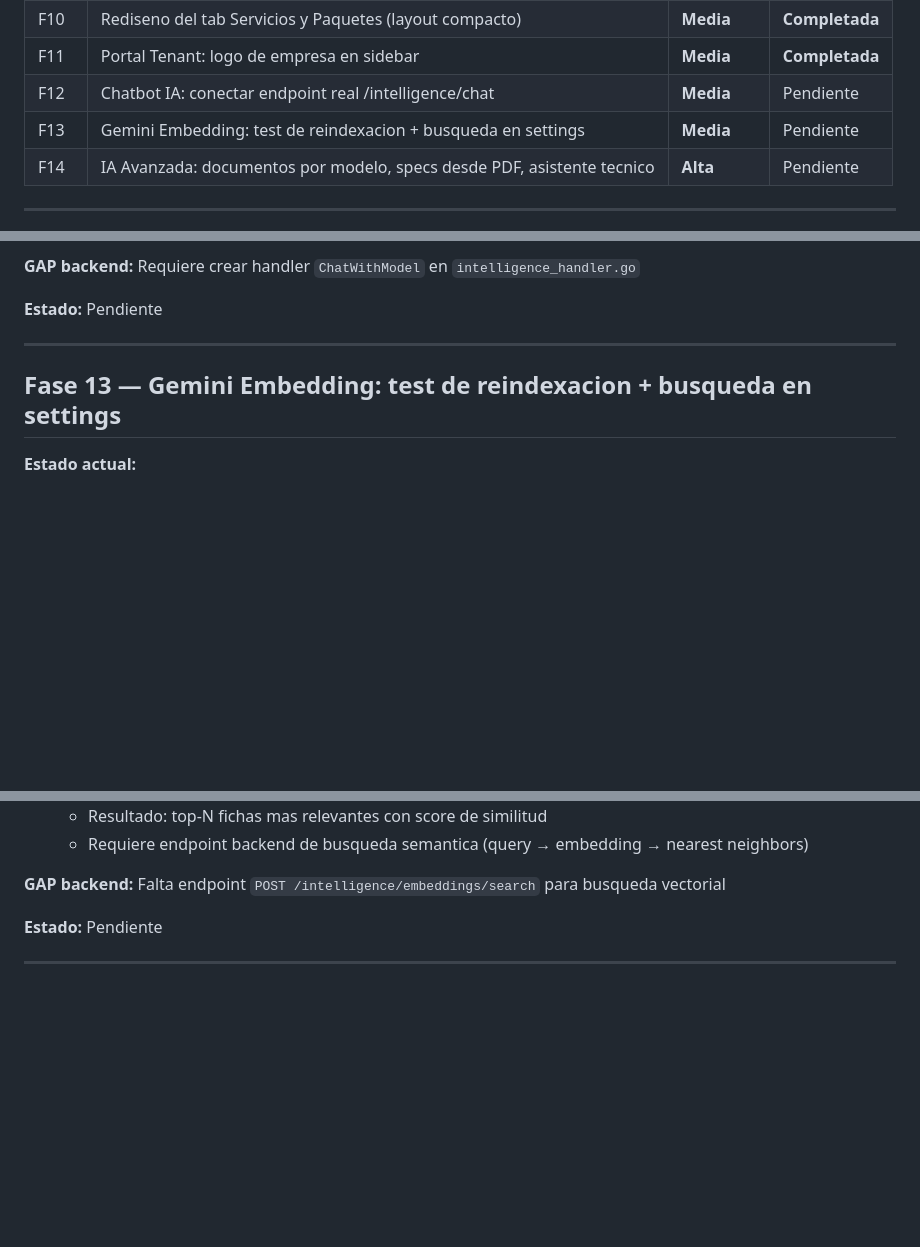
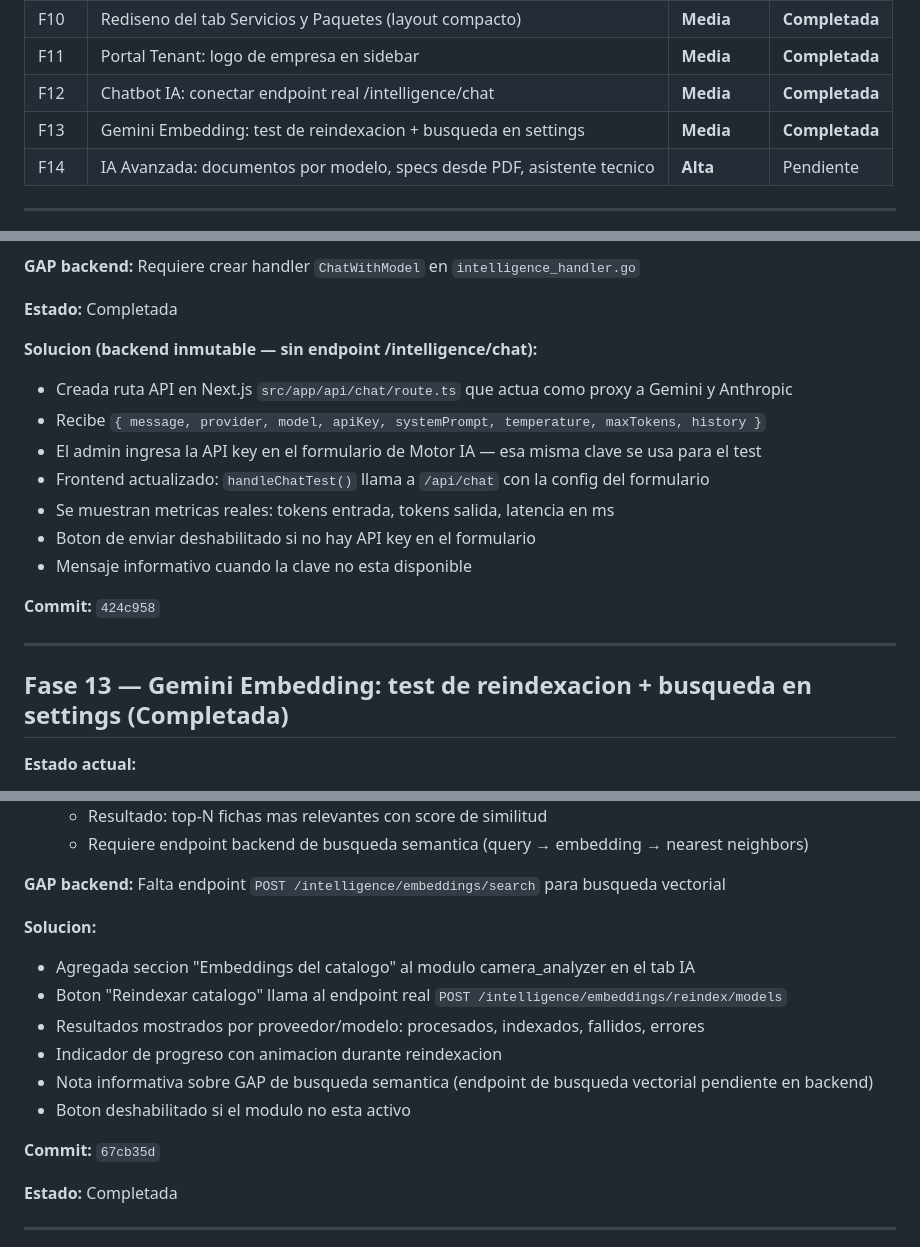
Before and after one commit to CB-Luna/plataforma-cctv, a Markdown page: .github/PLAN_DE_ACCION.md, 3 parts joined by grey strips. GitHub-like rendering; blank space fills up the shorter version.

Commit message:
docs: actualizar PLAN_DE_ACCION F12 y F13 completadas

```diff
--- a/.github/PLAN_DE_ACCION.md
+++ b/.github/PLAN_DE_ACCION.md
@@ -31,8 +31,8 @@ Al terminar cualquier fase:
 | F9 | Audit: identificar componentes que muestran UUID como texto | **Alta** | **Completada** |
 | F10 | Rediseno del tab Servicios y Paquetes (layout compacto) | **Media** | **Completada** |
 | F11 | Portal Tenant: logo de empresa en sidebar | **Media** | **Completada** |
-| F12 | Chatbot IA: conectar endpoint real /intelligence/chat | **Media** | Pendiente |
-| F13 | Gemini Embedding: test de reindexacion + busqueda en settings | **Media** | Pendiente |
+| F12 | Chatbot IA: conectar endpoint real /intelligence/chat | **Media** | **Completada** |
+| F13 | Gemini Embedding: test de reindexacion + busqueda en settings | **Media** | **Completada** |
 | F14 | IA Avanzada: documentos por modelo, specs desde PDF, asistente tecnico | **Alta** | Pendiente |
 
 ---
@@ -190,11 +190,22 @@ Al terminar cualquier fase:
 
 **GAP backend:** Requiere crear handler `ChatWithModel` en `intelligence_handler.go`
 
-**Estado:** Pendiente
+**Estado:** Completada
+
+**Solucion (backend inmutable — sin endpoint /intelligence/chat):**
+- Creada ruta API en Next.js `src/app/api/chat/route.ts` que actua como proxy a Gemini y Anthropic
+- Recibe `{ message, provider, model, apiKey, systemPrompt, temperature, maxTokens, history }`
+- El admin ingresa la API key en el formulario de Motor IA — esa misma clave se usa para el test
+- Frontend actualizado: `handleChatTest()` llama a `/api/chat` con la config del formulario
+- Se muestran metricas reales: tokens entrada, tokens salida, latencia en ms
+- Boton de enviar deshabilitado si no hay API key en el formulario
+- Mensaje informativo cuando la clave no esta disponible
+
+**Commit:** `424c958`
 
 ---
 
-## Fase 13 — Gemini Embedding: test de reindexacion + busqueda en settings
+## Fase 13 — Gemini Embedding: test de reindexacion + busqueda en settings (Completada)
 
 **Estado actual:**
 - Backend tiene `CatalogEmbeddingService` que genera embeddings con `gemini-embedding-2-preview`
@@ -214,7 +225,17 @@ Al terminar cualquier fase:
 
 **GAP backend:** Falta endpoint `POST /intelligence/embeddings/search` para busqueda vectorial
 
-**Estado:** Pendiente
+**Solucion:**
+- Agregada seccion "Embeddings del catalogo" al modulo camera_analyzer en el tab IA
+- Boton "Reindexar catalogo" llama al endpoint real `POST /intelligence/embeddings/reindex/models`
+- Resultados mostrados por proveedor/modelo: procesados, indexados, fallidos, errores
+- Indicador de progreso con animacion durante reindexacion
+- Nota informativa sobre GAP de busqueda semantica (endpoint de busqueda vectorial pendiente en backend)
+- Boton deshabilitado si el modulo no esta activo
+
+**Commit:** `67cb35d`
+
+**Estado:** Completada
 
 ---
 
```
